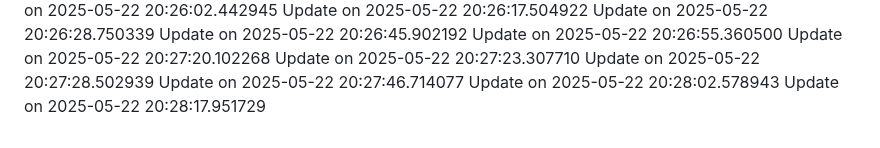
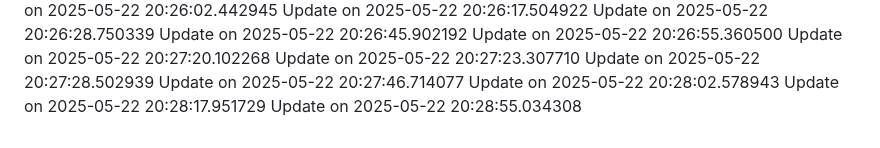
Before and after one commit to nahmad0/nahmadpushes, a Markdown page: README.md, the part around the change. Rendered like a GitHub page.

```diff
--- a/README.md
+++ b/README.md
@@ -98,3 +98,4 @@ Update on 2025-05-22 20:27:28.502939
 Update on 2025-05-22 20:27:46.714077
 Update on 2025-05-22 20:28:02.578943
 Update on 2025-05-22 20:28:17.951729
+Update on 2025-05-22 20:28:55.034308
```
